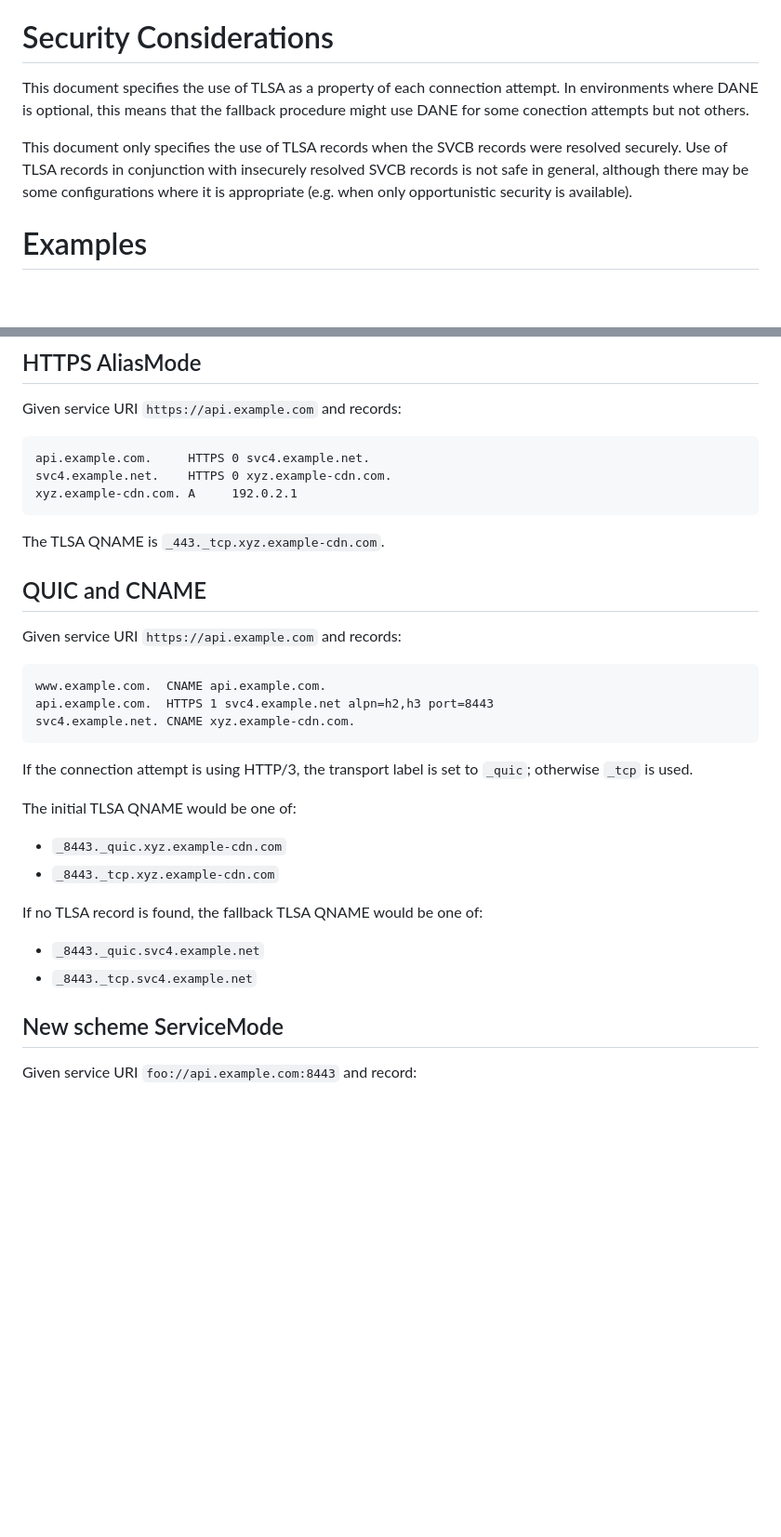
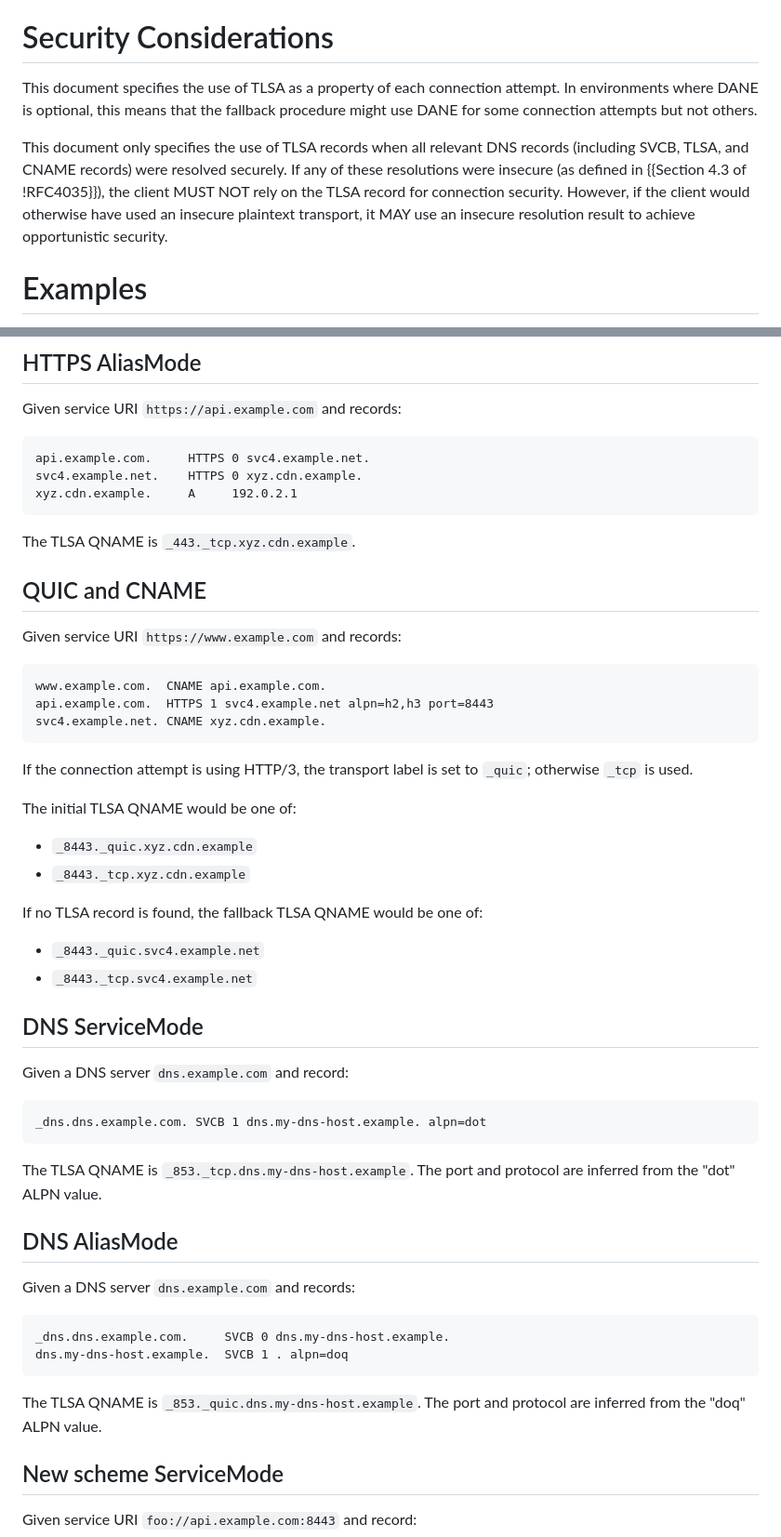
Before and after one commit to bemasc/svcb-dane, a Markdown page: draft-ietf-dnsop-svcb-dane.md, 2 parts joined by grey strips. Shown: that part at 93% size. GitHub-like rendering; blank space fills up the shorter version.

```diff
--- a/draft-ietf-dnsop-svcb-dane.md
+++ b/draft-ietf-dnsop-svcb-dane.md
@@ -111,9 +123,9 @@ Service Bindings also enable any third party consumer to publish fixed SvcParams
 
 # Security Considerations
 
-This document specifies the use of TLSA as a property of each connection attempt.  In environments where DANE is optional, this means that the fallback procedure might use DANE for some conection attempts but not others.
+This document specifies the use of TLSA as a property of each connection attempt.  In environments where DANE is optional, this means that the fallback procedure might use DANE for some connection attempts but not others.
 
-This document only specifies the use of TLSA records when the SVCB records were resolved securely.  Use of TLSA records in conjunction with insecurely resolved SVCB records is not safe in general, although there may be some configurations where it is appropriate (e.g. when only opportunistic security is available).
+This document only specifies the use of TLSA records when all relevant DNS records (including SVCB, TLSA, and CNAME records) were resolved securely.  If any of these resolutions were insecure (as defined in {{Section 4.3 of !RFC4035}}), the client MUST NOT rely on the TLSA record for connection security.  However, if the client would otherwise have used an insecure plaintext transport, it MAY use an insecure resolution result to achieve opportunistic security.
 
 
 # Examples
@@ -138,33 +150,54 @@ Given service URI `https://api.example.com` and records:
 
 ~~~
 api.example.com.     HTTPS 0 svc4.example.net.
-svc4.example.net.    HTTPS 0 xyz.example-cdn.com.
-xyz.example-cdn.com. A     192.0.2.1
+svc4.example.net.    HTTPS 0 xyz.cdn.example.
+xyz.cdn.example.     A     192.0.2.1
 ~~~
 
-The TLSA QNAME is `_443._tcp.xyz.example-cdn.com`.
+The TLSA QNAME is `_443._tcp.xyz.cdn.example`.
 
 ## QUIC and CNAME
 
-Given service URI `https://api.example.com` and records:
+Given service URI `https://www.example.com` and records:
 
 ~~~
 www.example.com.  CNAME api.example.com.
 api.example.com.  HTTPS 1 svc4.example.net alpn=h2,h3 port=8443
-svc4.example.net. CNAME xyz.example-cdn.com.
+svc4.example.net. CNAME xyz.cdn.example.
 ~~~
 
 If the connection attempt is using HTTP/3, the transport label is set to `_quic`; otherwise `_tcp` is used.
 
 The initial TLSA QNAME would be one of:
 
-* `_8443._quic.xyz.example-cdn.com`
-* `_8443._tcp.xyz.example-cdn.com`
+* `_8443._quic.xyz.cdn.example`
+* `_8443._tcp.xyz.cdn.example`
 
 If no TLSA record is found, the fallback TLSA QNAME would be one of:
 
 * `_8443._quic.svc4.example.net`
 * `_8443._tcp.svc4.example.net`
+
+## DNS ServiceMode
+
+Given a DNS server `dns.example.com` and record:
+
+~~~
+_dns.dns.example.com. SVCB 1 dns.my-dns-host.example. alpn=dot
+~~~
+
+The TLSA QNAME is `_853._tcp.dns.my-dns-host.example`.  The port and protocol are inferred from the "dot" ALPN value.
+
+## DNS AliasMode
+
+Given a DNS server `dns.example.com` and records:
+
+~~~
+_dns.dns.example.com.     SVCB 0 dns.my-dns-host.example.
+dns.my-dns-host.example.  SVCB 1 . alpn=doq
+~~~
+
+The TLSA QNAME is `_853._quic.dns.my-dns-host.example`.  The port and protocol are inferred from the "doq" ALPN value.
 
 ## New scheme ServiceMode
 
```
Also changed, not shown: other parts of draft-ietf-dnsop-svcb-dane.md (+32 -41 lines).
